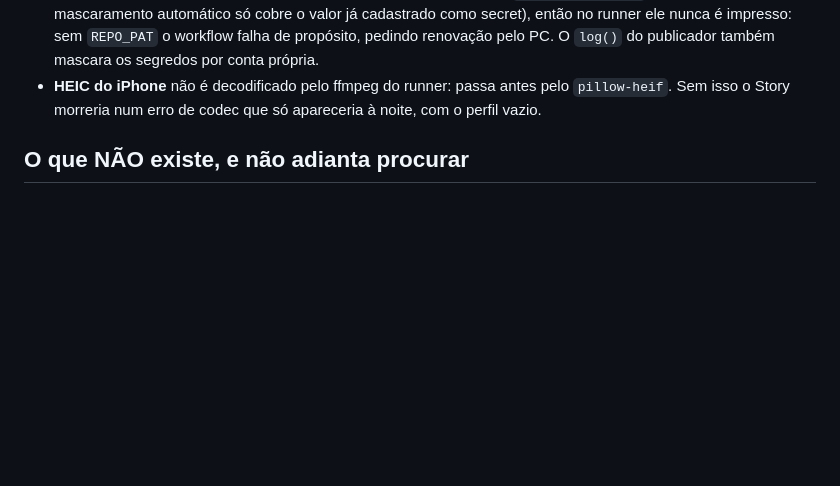
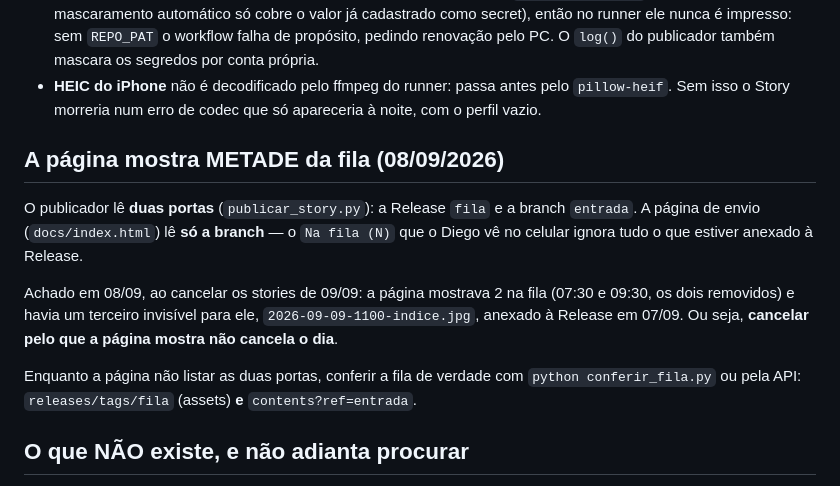
Before and after one commit to diegohenriquemoraes-eng/canteiro-stories, a Markdown page: CLAUDE.md, the part around the change. GitHub-like rendering; blank space fills up the shorter version.

Commit message:
Registra que a pagina de envio mostra so metade da fila
Ao cancelar os stories de 09/09 apareceu um terceiro item (11:00) anexado
a Release `fila`, invisivel na pagina — que le so a branch `entrada`.

Co-Authored-By: Claude Opus 5 <noreply@anthropic.com>

```diff
--- a/CLAUDE.md
+++ b/CLAUDE.md
@@ -138,6 +138,21 @@ acesa durante o envio (tela apagando é o Safari suspendendo a aba).
 - **HEIC do iPhone** não é decodificado pelo ffmpeg do runner: passa antes pelo
   `pillow-heif`. Sem isso o Story morreria num erro de codec que só apareceria
   à noite, com o perfil vazio.
+
+## A página mostra METADE da fila (08/09/2026)
+
+O publicador lê **duas portas** (`publicar_story.py`): a Release `fila` e a branch
+`entrada`. A página de envio (`docs/index.html`) lê **só a branch** — o `Na fila (N)`
+que o Diego vê no celular ignora tudo o que estiver anexado à Release.
+
+Achado em 08/09, ao cancelar os stories de 09/09: a página mostrava 2 na fila
+(07:30 e 09:30, os dois removidos) e havia um terceiro invisível para ele,
+`2026-09-09-1100-indice.jpg`, anexado à Release em 07/09. Ou seja, **cancelar
+pelo que a página mostra não cancela o dia**.
+
+Enquanto a página não listar as duas portas, conferir a fila de verdade com
+`python conferir_fila.py` ou pela API:
+`releases/tags/fila` (assets) **e** `contents?ref=entrada`.
 
 ## O que NÃO existe, e não adianta procurar
 
```
